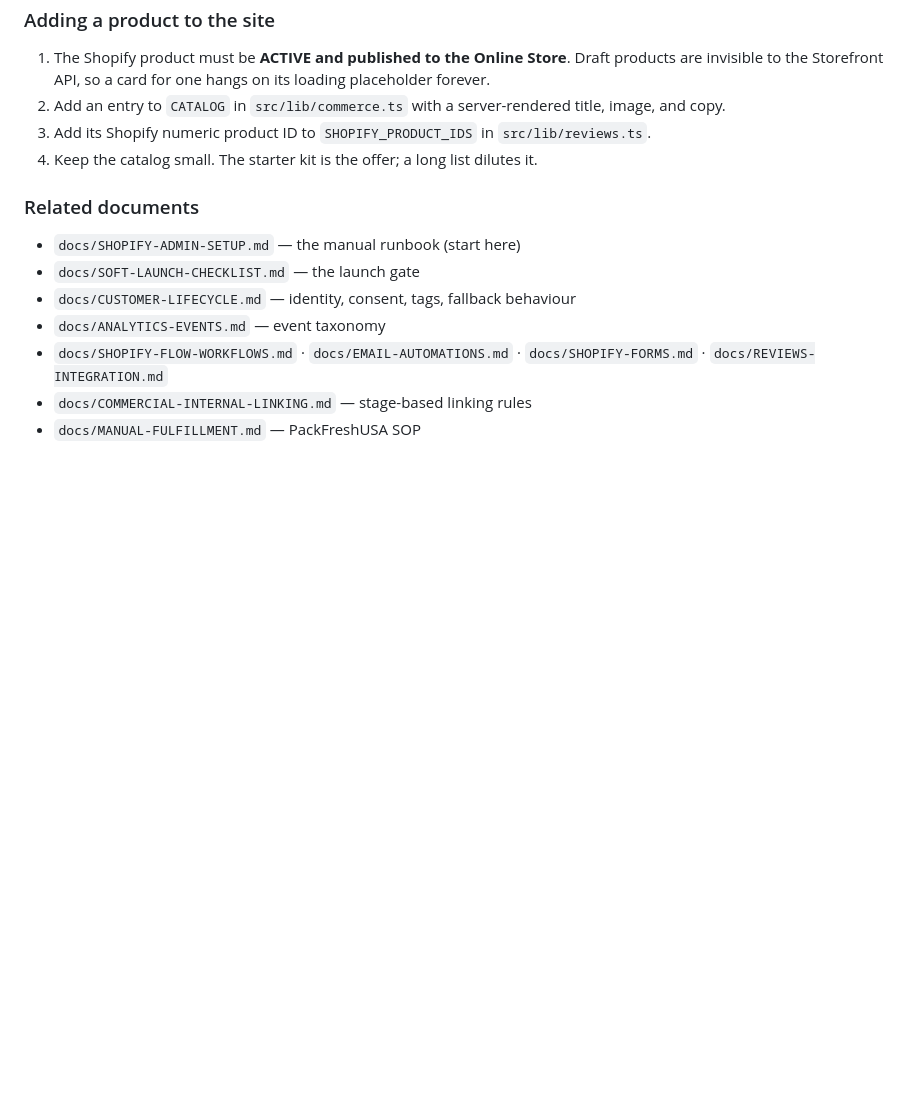
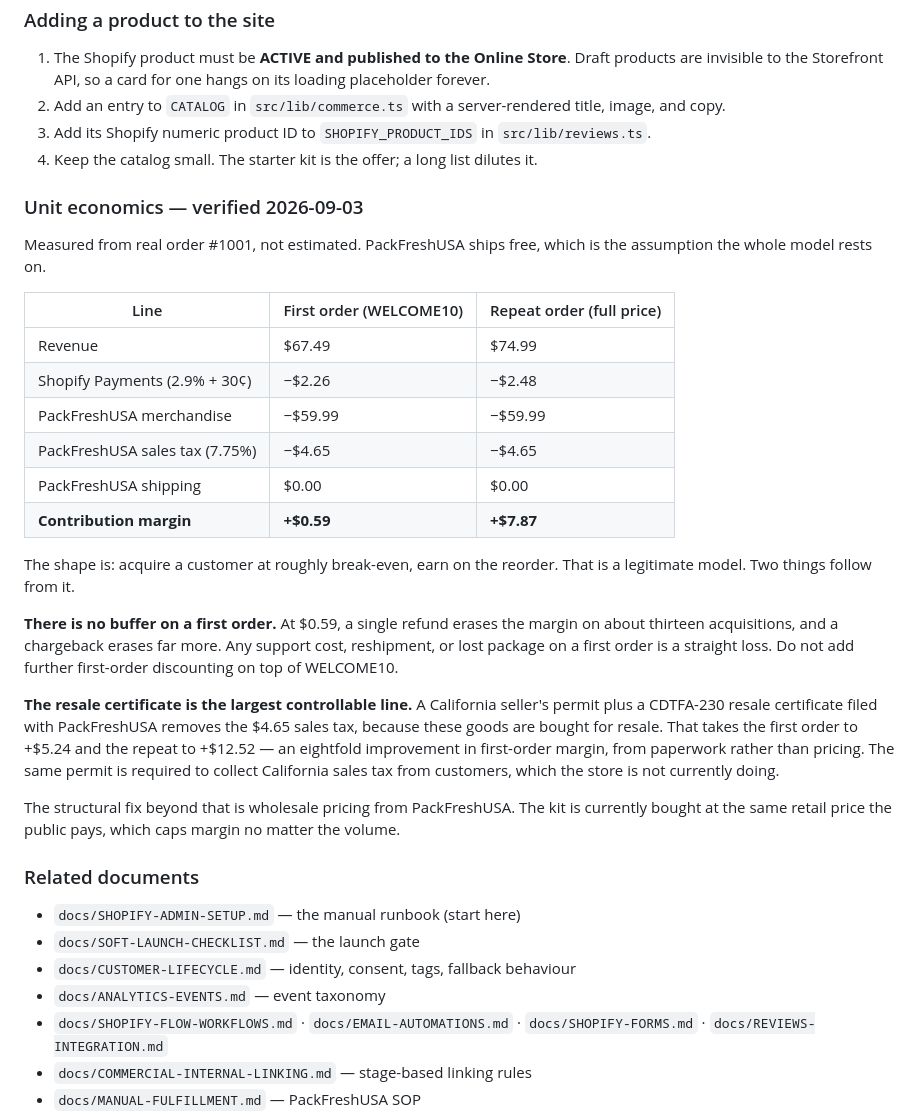
Before and after one commit to jackferrence/sublimepantrysite, a Markdown page: docs/COMMERCE-ARCHITECTURE.md, the part around the change. GitHub-like rendering; blank space fills up the shorter version.

Commit message:
Record the verified unit economics at $74.99
PackFreshUSA confirmed free shipping, which closes the last unknown in the
margin model. Measured from real order #1001:

  first order (WELCOME10)  +$0.59
  repeat order (full)      +$7.87

Acquire near break-even, earn on the reorder. Two consequences worth writing
down rather than rediscovering: there is no buffer on a first order, so one
refund erases about thirteen acquisitions and no further first-order discount
should stack on WELCOME10; and the CA resale certificate removes the $4.65
supplier sales tax, taking the first order to +$5.24 and the repeat to
+$12.52 — the largest controllable line, available from paperwork rather than
a price rise.

Marks test order and margin calculation done on the launch checklist.

Co-Authored-By: Claude Opus 5 (1M context) <noreply@anthropic.com>
Claude-Session: https://claude.ai/code/session_01XwfdLxhkcPkHkAJ7r4dji5

```diff
--- a/docs/COMMERCE-ARCHITECTURE.md
+++ b/docs/COMMERCE-ARCHITECTURE.md
@@ -172,6 +172,40 @@ The one exception is `displayPrice`, which is shown *only* inside the Storefront
 3. Add its Shopify numeric product ID to `SHOPIFY_PRODUCT_IDS` in `src/lib/reviews.ts`.
 4. Keep the catalog small. The starter kit is the offer; a long list dilutes it.
 
+### Unit economics — verified 2026-09-03
+
+Measured from real order #1001, not estimated. PackFreshUSA ships free, which
+is the assumption the whole model rests on.
+
+| Line | First order (WELCOME10) | Repeat order (full price) |
+|---|---|---|
+| Revenue | $67.49 | $74.99 |
+| Shopify Payments (2.9% + 30¢) | −$2.26 | −$2.48 |
+| PackFreshUSA merchandise | −$59.99 | −$59.99 |
+| PackFreshUSA sales tax (7.75%) | −$4.65 | −$4.65 |
+| PackFreshUSA shipping | $0.00 | $0.00 |
+| **Contribution margin** | **+$0.59** | **+$7.87** |
+
+The shape is: acquire a customer at roughly break-even, earn on the reorder.
+That is a legitimate model. Two things follow from it.
+
+**There is no buffer on a first order.** At $0.59, a single refund erases the
+margin on about thirteen acquisitions, and a chargeback erases far more. Any
+support cost, reshipment, or lost package on a first order is a straight loss.
+Do not add further first-order discounting on top of WELCOME10.
+
+**The resale certificate is the largest controllable line.** A California
+seller's permit plus a CDTFA-230 resale certificate filed with PackFreshUSA
+removes the $4.65 sales tax, because these goods are bought for resale. That
+takes the first order to +$5.24 and the repeat to +$12.52 — an eightfold
+improvement in first-order margin, from paperwork rather than pricing. The same
+permit is required to collect California sales tax from customers, which the
+store is not currently doing.
+
+The structural fix beyond that is wholesale pricing from PackFreshUSA. The kit
+is currently bought at the same retail price the public pays, which caps margin
+no matter the volume.
+
 ### Related documents
 
 - `docs/SHOPIFY-ADMIN-SETUP.md` — the manual runbook (start here)
```
Also changed, not shown: docs/SOFT-LAUNCH-CHECKLIST.md (+2 -1 lines).
